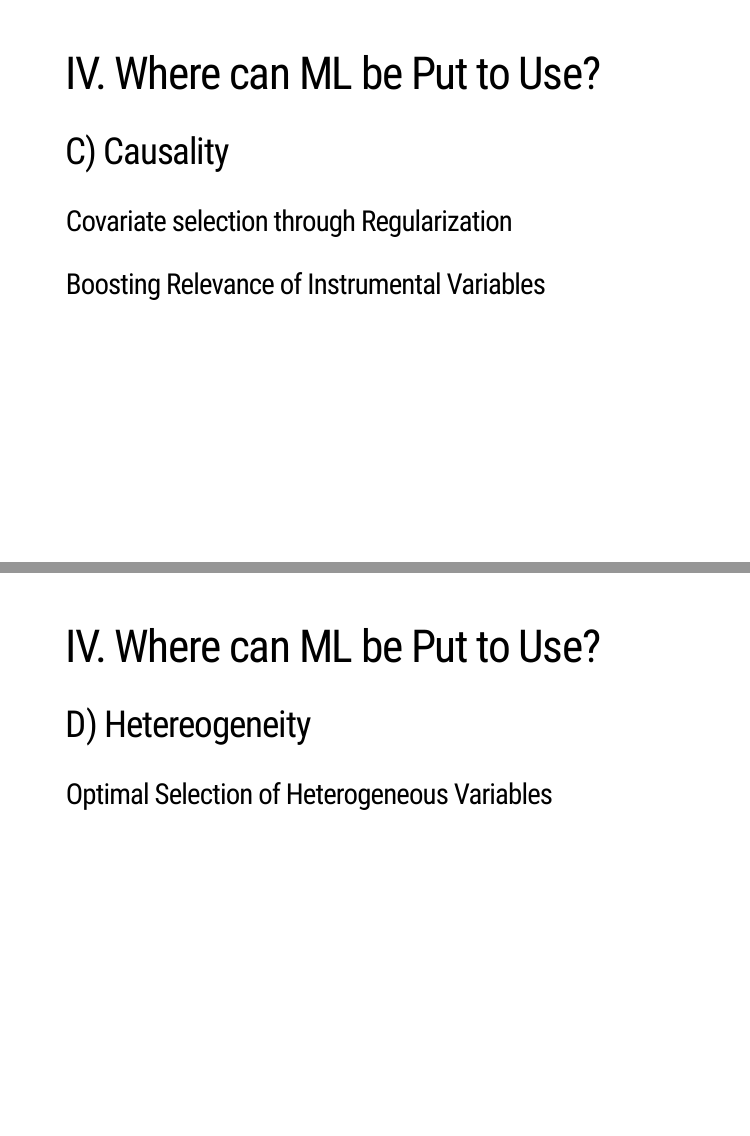
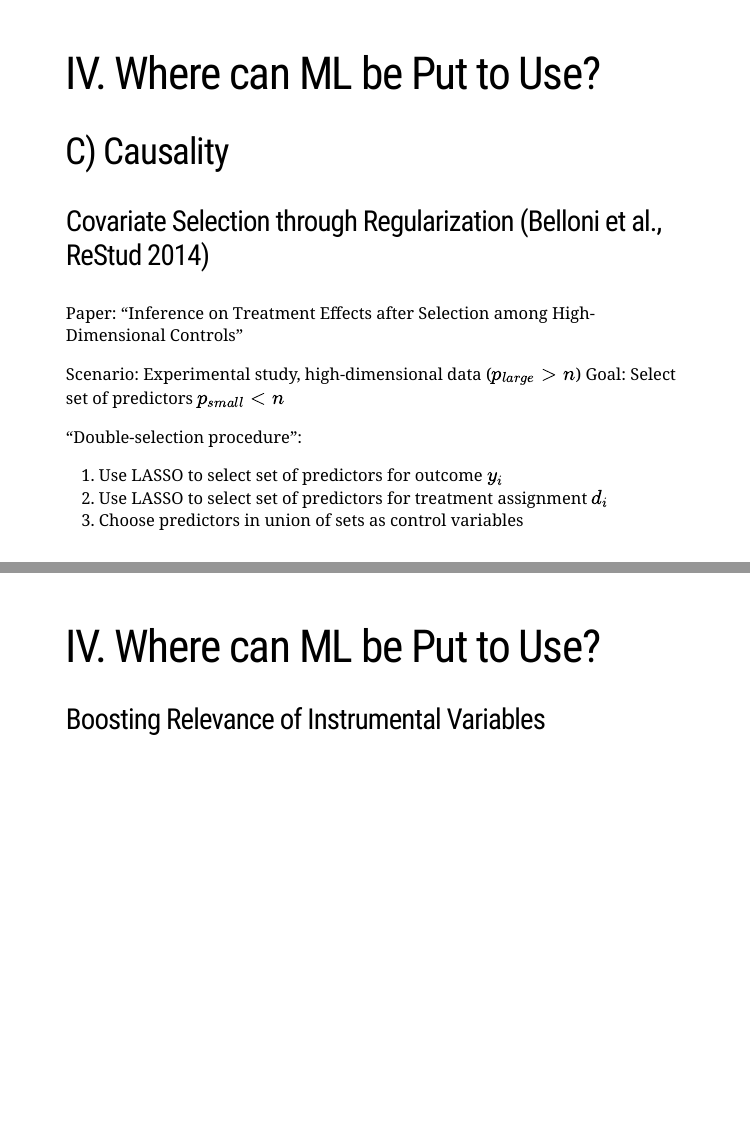
Before and after one commit to ruschenpohler/ML_training, an R Markdown document (Intro ML.Rmd): pages 27 and 28 of 42 before the commit and pages 27 and 28 of 43 after it, joined at a grey line. Rendered offline with R 4.5, knitr and Pandoc, with nearby package versions; the slides are laid out offline by our stand-in for remark.js, each with all of its steps uncovered, in fonts that may differ from those the slides ask for, and without slide numbers, shadows or browser add-ons; a font, style sheet, LaTeX package, included part or bibliography that could not be used is replaced or left out.

Commit message:
Added covariate selection slide under causality

```diff
--- a/Intro ML.Rmd
+++ b/Intro ML.Rmd
@@ -708,7 +708,24 @@ name: whereML3
 
 ## C) Causality
 
-### Covariate selection through Regularization
+### Covariate Selection through Regularization (Belloni et al., ReStud 2014)
+
+Paper: “Inference on Treatment Effects after Selection among High-Dimensional Controls”
+
+Scenario: Experimental study, high-dimensional data ($p_{large}>n$)
+Goal: Select set of predictors $p_{small}<n$
+
+“Double-selection procedure”:
+1. Use LASSO to select set of predictors for outcome $y_{i}$
+2. Use LASSO to select set of predictors for treatment assignment $d_{i}$
+3. Choose predictors in union of sets as control variables
+
+
+---
+
+name: whereML3a
+
+# IV. Where can ML be Put to Use?
 
 ### Boosting Relevance of Instrumental Variables
 
```
Also changed, not shown: Intro-ML.html, Intro ML.Rmd (2 more changed lines).
